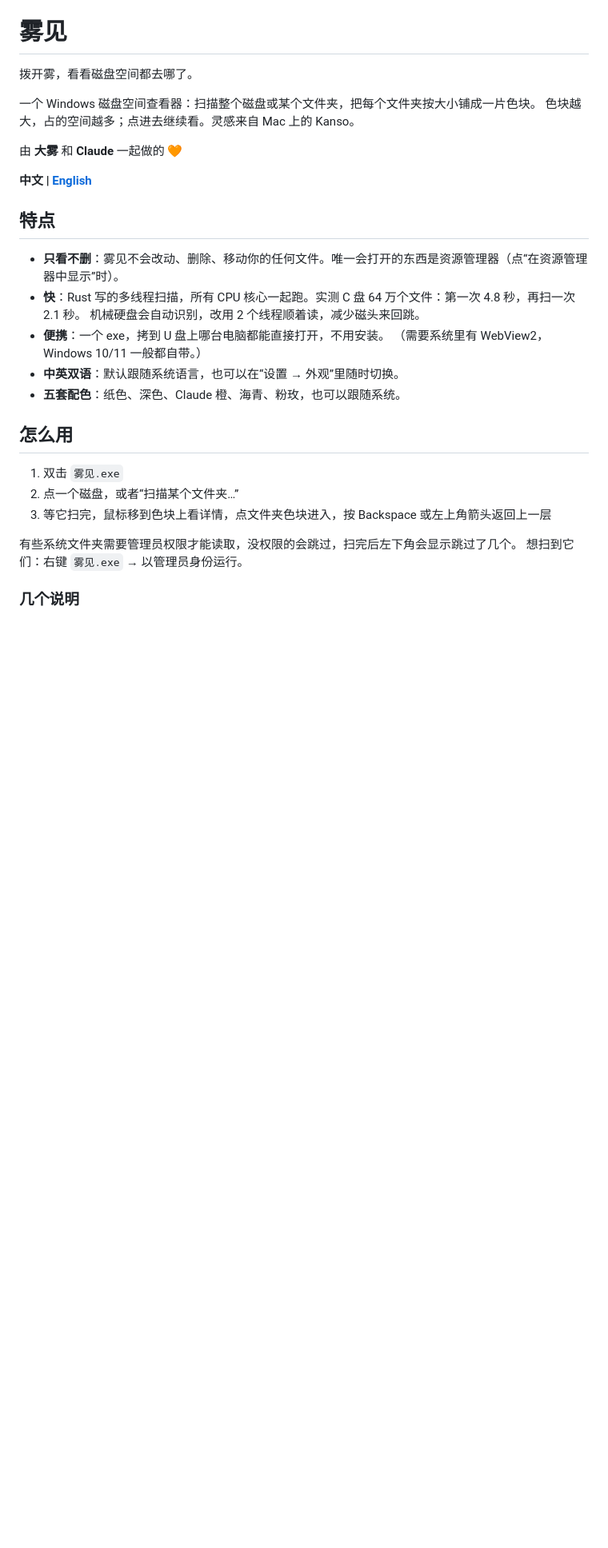
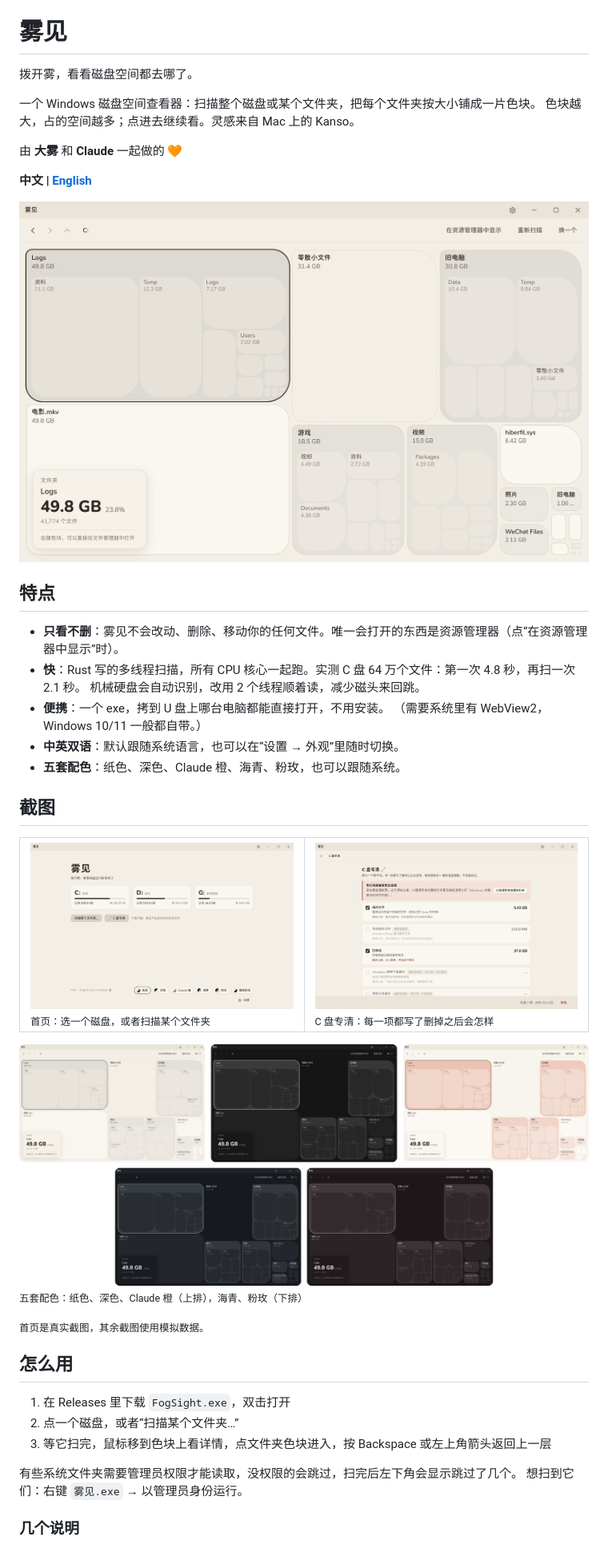
Before and after one commit to read-the-manual/FogSight, a Markdown page: README.md, the part around one of its changes. Shown at 80% size. Rendered like a GitHub page; pictures changed too: docs/screenshots/clean.png (added), docs/screenshots/home.png (added), docs/screenshots/map.png (added); blank space fills up the shorter version.

Commit message:
雾见：README 加上界面截图
Co-Authored-By: Claude Opus 5.5 <noreply@anthropic.com>

```diff
--- a/README.md
+++ b/README.md
@@ -9,6 +9,8 @@
 
 **中文 | [English](#english)**
 
+![雾见的色块图：每个文件夹按大小铺成一片色块，左下角显示鼠标所指的详情](docs/screenshots/map.png)
+
 ## 特点
 
 - **只看不删**：雾见不会改动、删除、移动你的任何文件。唯一会打开的东西是资源管理器（点“在资源管理器中显示”时）。
@@ -19,9 +21,23 @@
 - **中英双语**：默认跟随系统语言，也可以在“设置 → 外观”里随时切换。
 - **五套配色**：纸色、深色、Claude 橙、海青、粉玫，也可以跟随系统。
 
+## 截图
+
+<table>
+<tr>
+<td width="50%"><img src="docs/screenshots/home.png" alt="首页：选一个磁盘，或者扫描某个文件夹"><br><sub>首页：选一个磁盘，或者扫描某个文件夹</sub></td>
+<td width="50%"><img src="docs/screenshots/clean.png" alt="C 盘专清：每一项都写了删掉之后会怎样"><br><sub>C 盘专清：每一项都写了删掉之后会怎样</sub></td>
+</tr>
+</table>
+
+![五套配色：纸色、深色、Claude 橙、海青、粉玫](docs/screenshots/themes.png)
+<sub>五套配色：纸色、深色、Claude 橙（上排），海青、粉玫（下排）</sub>
+
+<sub>首页是真实截图，其余截图使用模拟数据。</sub>
+
 ## 怎么用
 
-1. 双击 `雾见.exe`
+1. 在 Releases 里下载 `FogSight.exe`，双击打开
 2. 点一个磁盘，或者“扫描某个文件夹…”
 3. 等它扫完，鼠标移到色块上看详情，点文件夹色块进入，按 Backspace 或左上角箭头返回上一层
 
```
Also changed, not shown: other parts of README.md (+4 -0 lines).
